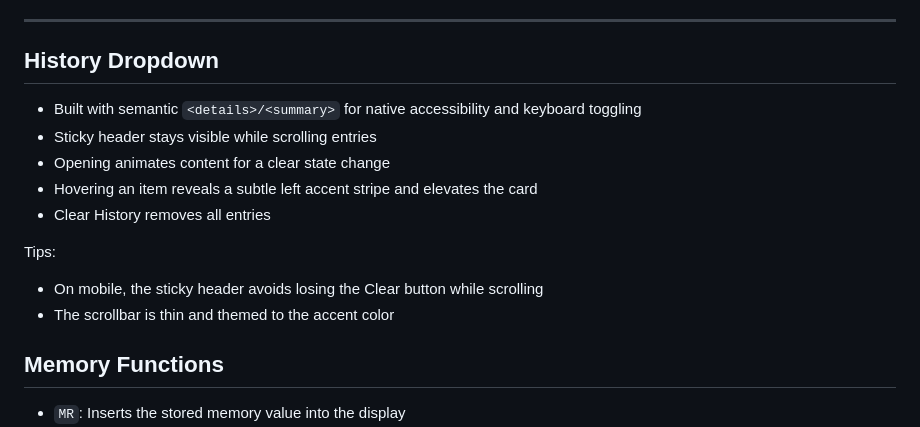
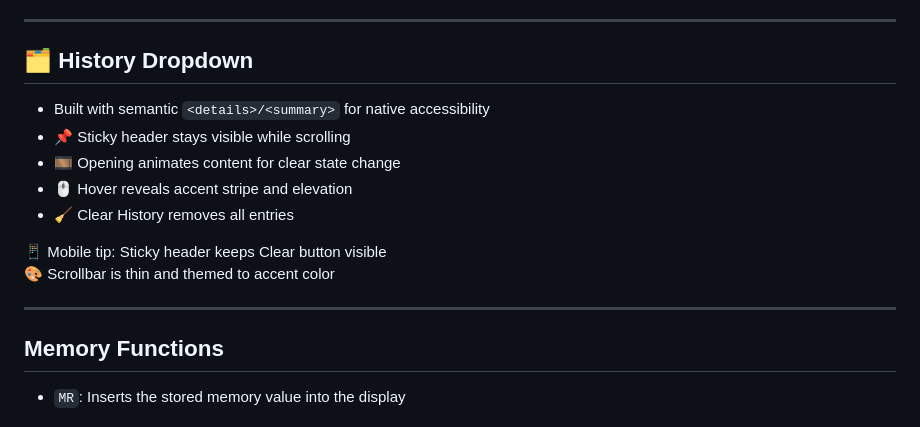
Before and after one commit to MdSaifAli063/Calculator-App, a Markdown page: README.md, the part around the change. Drawn GitHub-style.

```diff
--- a/README.md
+++ b/README.md
@@ -142,18 +142,18 @@ This calculator focuses on clarity, speed, and accessibility:
 
 ---
 
-## History Dropdown
+## 🗂️ History Dropdown
 
-- Built with semantic `<details>/<summary>` for native accessibility and keyboard toggling
-- Sticky header stays visible while scrolling entries
-- Opening animates content for a clear state change
-- Hovering an item reveals a subtle left accent stripe and elevates the card
-- Clear History removes all entries
+- Built with semantic `<details>/<summary>` for native accessibility
+- 📌 Sticky header stays visible while scrolling
+- 🎞️ Opening animates content for clear state change
+- 🖱️ Hover reveals accent stripe and elevation
+- 🧹 Clear History removes all entries
 
-Tips:
+📱 Mobile tip: Sticky header keeps Clear button visible
+🎨 Scrollbar is thin and themed to accent color
 
-- On mobile, the sticky header avoids losing the Clear button while scrolling
-- The scrollbar is thin and themed to the accent color
+---
 
 ## Memory Functions
 
```
